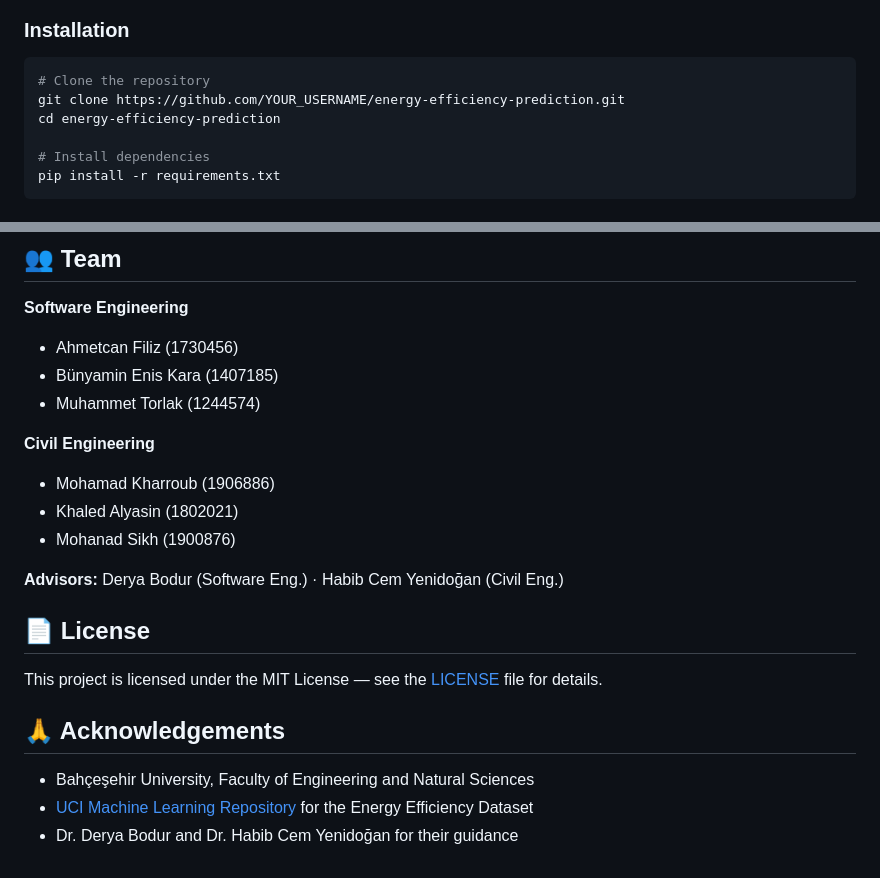
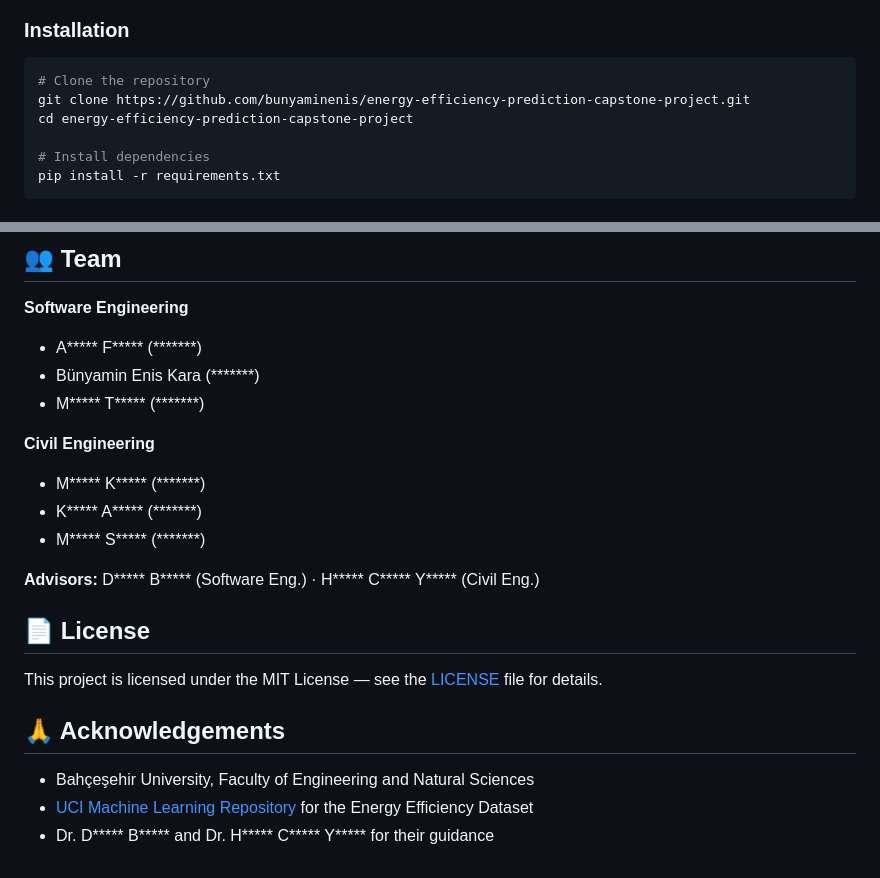
Before and after one commit to bunyaminenis/energy-efficiency-prediction-capstone-project, a Markdown page: README.md, 2 parts joined by grey strips. GitHub-like rendering.

Commit message:
Revise README for clarity and privacy
Updated README with new screenshots, installation instructions, and team member anonymization.

````diff
--- a/README.md
+++ b/README.md
@@ -58,8 +59,8 @@ The system trains and compares **10 different ML models**, evaluates them with *
 
 ```bash
 # Clone the repository
-git clone https://github.com/YOUR_USERNAME/energy-efficiency-prediction.git
-cd energy-efficiency-prediction
+git clone https://github.com/bunyaminenis/energy-efficiency-prediction-capstone-project.git
+cd energy-efficiency-prediction-capstone-project
 
 # Install dependencies
 pip install -r requirements.txt
@@ -141,16 +142,16 @@ Compatible with the [UCI Energy Efficiency Dataset](https://archive.ics.uci.edu/
 ## 👥 Team
 
 **Software Engineering**
-- Ahmetcan Filiz (1730456)
-- Bünyamin Enis Kara (1407185)
-- Muhammet Torlak (1244574)
+- A***** F***** (*******)
+- Bünyamin Enis Kara (*******)
+- M***** T***** (*******)
 
 **Civil Engineering**
-- Mohamad Kharroub (1906886)
-- Khaled Alyasin (1802021)
-- Mohanad Sikh (1900876)
+- M***** K***** (*******)
+- K***** A***** (*******)
+- M***** S***** (*******)
 
-**Advisors:** Derya Bodur (Software Eng.) · Habib Cem Yenidoğan (Civil Eng.)
+**Advisors:** D***** B***** (Software Eng.) · H***** C***** Y***** (Civil Eng.)
 
 ## 📄 License
 
@@ -160,4 +161,4 @@ This project is licensed under the MIT License — see the [LICENSE](LICENSE) fi
 
 - Bahçeşehir University, Faculty of Engineering and Natural Sciences
 - [UCI Machine Learning Repository](https://archive.ics.uci.edu/ml/datasets/energy+efficiency) for the Energy Efficiency Dataset
-- Dr. Derya Bodur and Dr. Habib Cem Yenidoğan for their guidance
+- Dr. D***** B***** and Dr. H***** C***** Y***** for their guidance
````
Also changed, not shown: other parts of README.md (+4 -3 lines).
